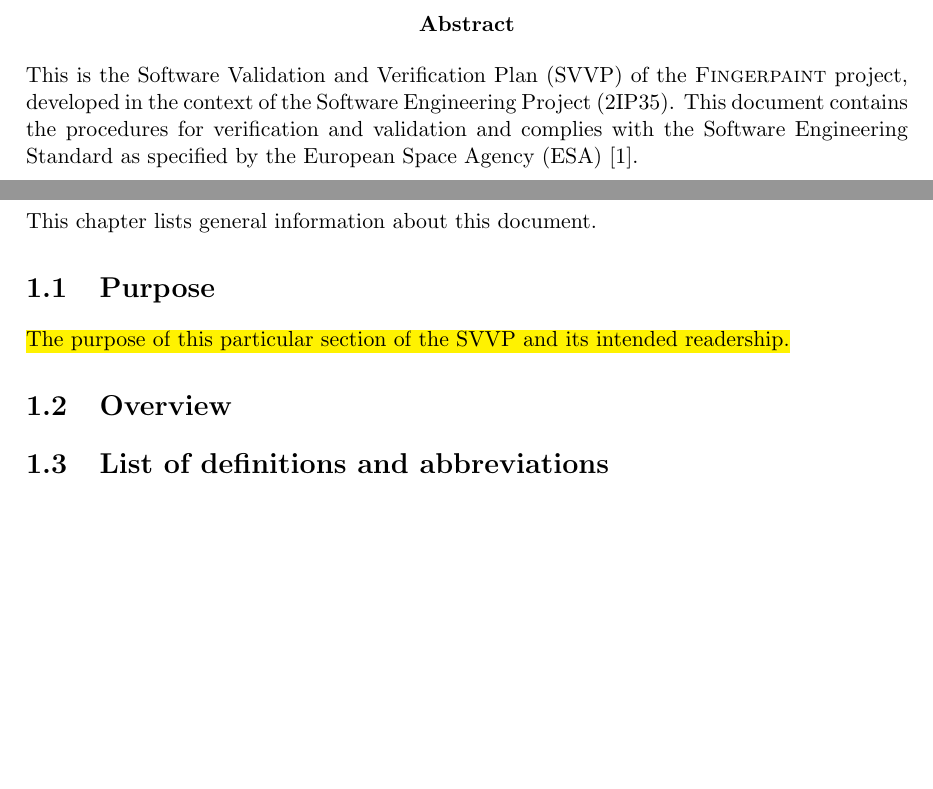
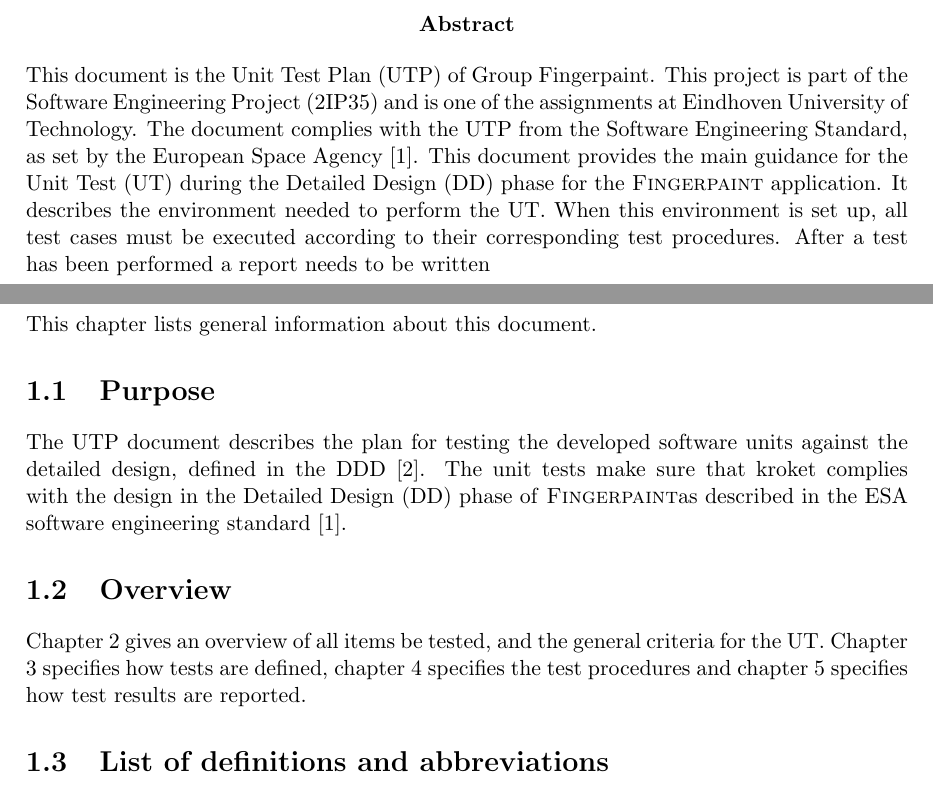
Before and after one commit to Fingerpaint/sep-docs, a LaTeX thesis (SVVP_UT/utp.tex, which reads SVVP_UT/chapter1.tex): two parts of pages 2 and 5 of 13, joined at a grey line, cut so that both start at the same text, the shorter picture padded with empty space. Compiled offline with pdfLaTeX.

Commit message:
added chapter 1 UTP

```diff
--- a/SVVP_UT/chapter1.tex
+++ b/SVVP_UT/chapter1.tex
@@ -3,10 +3,16 @@
 This chapter lists general information about this document.
 
 \section{Purpose}
-%\label{sec:purpose}
-\todo{The purpose of this particular section of the SVVP and its intended readership.}
+The UTP document describes the plan for testing the developed software units against the
+detailed design, deﬁned in the DDD \cite{DDD}. The unit tests make sure that kroket complies
+with the design in the Detailed Design (DD) phase of \projectname as described in
+the ESA software engineering standard \cite{esa}.
 
 \section{Overview}
-%\label{sec:overview}
+\label{sec:overview}
+
+Chapter \ref{chap:testPlan} gives an overview of all items be tested, and the general criteria for the UT.
+Chapter \ref{chap:testcasespec} speciﬁes how tests are deﬁned, chapter \ref{chap:testProc} speciﬁes the test procedures and chapter \ref{chap:testReports} speciﬁes how test results are reported.
+
 
 \section{List of definitions and abbreviations}
--- a/SVVP_UT/utp.tex
+++ b/SVVP_UT/utp.tex
@@ -9,9 +9,14 @@
 \maketitle
 
 \begin{abstract}
-% TODO: change this abstract to a one that fits the UTP.
-This is the Software Validation and Verification Plan (SVVP) of the \projectname{} project, developed in the context of
-the Software Engineering Project (2IP35). This document contains the procedures for verification and validation and complies with the Software Engineering Standard as specified by the European Space Agency (ESA) \cite{esa}.
+This document is the Unit Test Plan (UTP) of \projectauthor{}. This project is part of the
+Software Engineering Project (2IP35) and is one of the assignments at Eindhoven University of Technology. The document complies with the UTP from the Software Engineering
+Standard, as set by the European Space Agency \cite{esa}.
+This document provides the main guidance for the Unit Test (UT) during the Detailed
+Design (DD) phase for the \projectname{} application. It describes the environment needed to
+perform the UT. When this environment is set up, all test cases must be executed according
+to their corresponding test procedures. After a test has been performed a report needs to
+be written
 \end{abstract}
 
 \tableofcontents
```
Also changed, not shown: SVVP_AT/history.tex (+1 -1 lines), SVVP_UT/chapter2.tex (+1 -1 lines), SVVP_UT/chapter1.tex (8 more changed lines).
